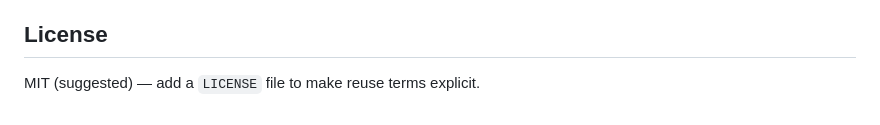
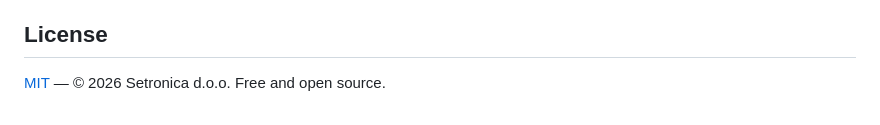
Before and after one commit to feedgine/sepa-credit-transfer-to-wise, a Markdown page: README.md, the part around the change. Drawn GitHub-style.

Commit message:
Point README license section to LICENSE file

```diff
--- a/README.md
+++ b/README.md
@@ -115,4 +115,4 @@ Egor Zyryanov, **Setronica d.o.o.** — contact@setronica.si
 
 ## License
 
-MIT (suggested) — add a `LICENSE` file to make reuse terms explicit.
+[MIT](./LICENSE) — © 2026 Setronica d.o.o. Free and open source.
```
